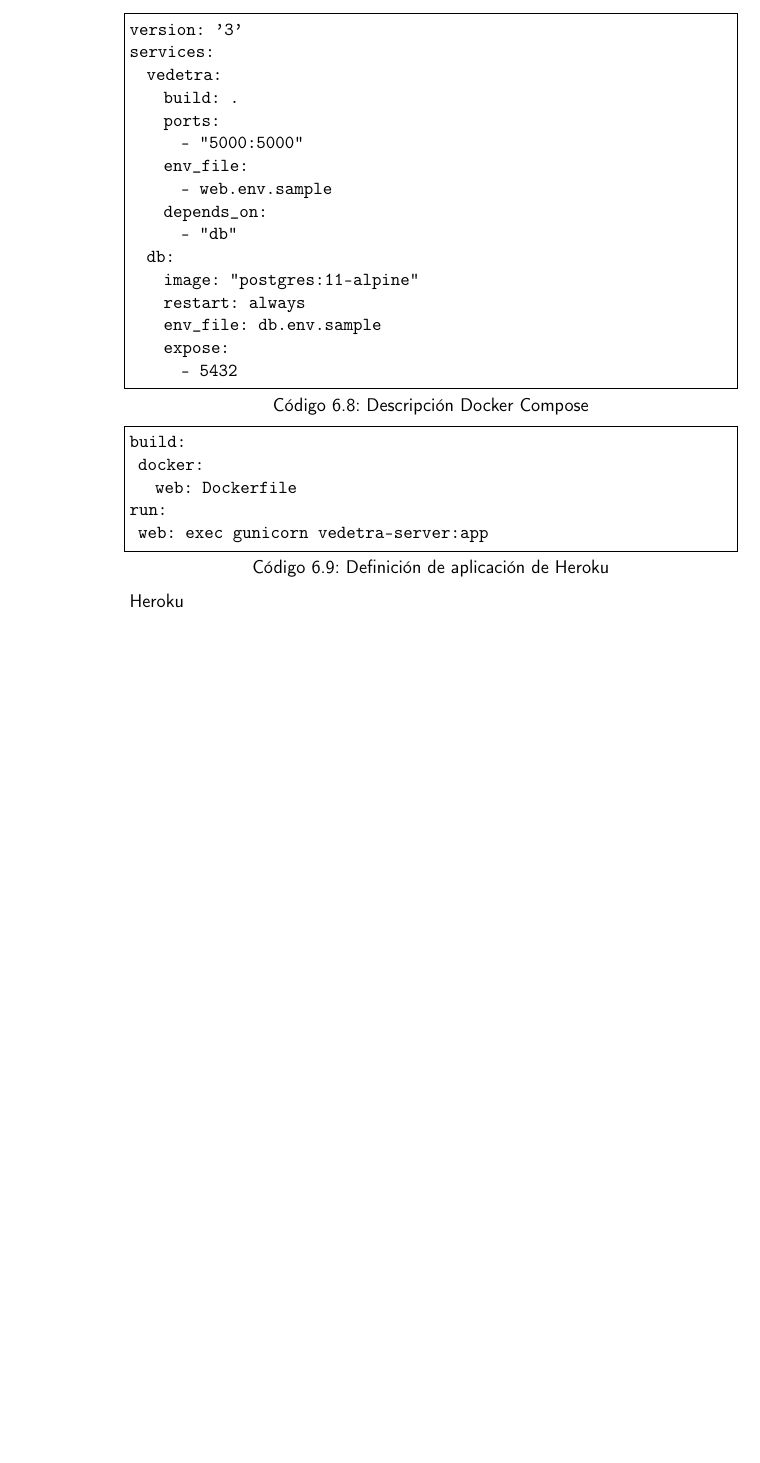
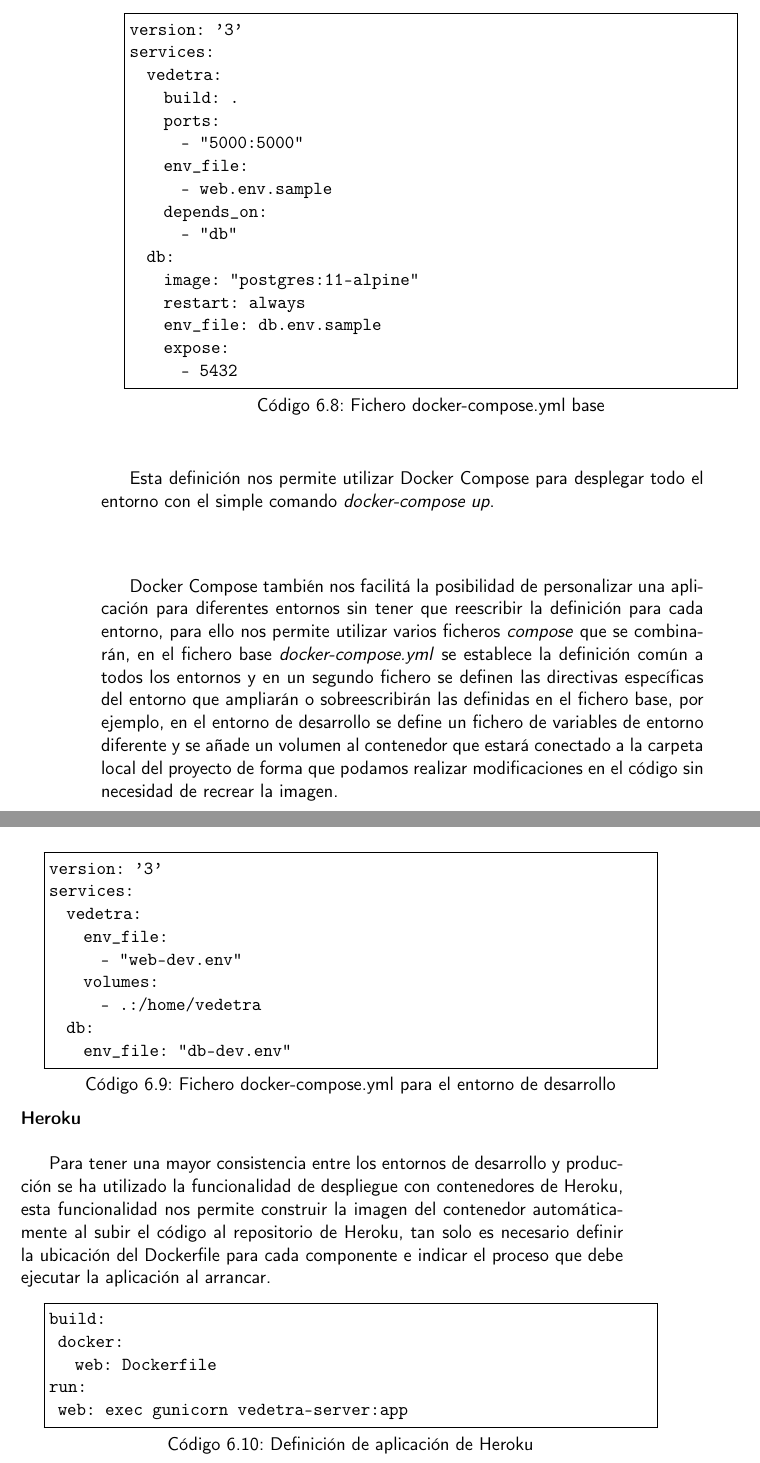
Before and after one commit to M20190649/tfg, a LaTeX book (doc/proyecto.tex, which reads doc/secciones/06_implementacion.tex): part of page 68 of 74 before the commit and two parts of pages 68 and 69 of 76 after it, the two joined at a grey line, cut so that both start at the same text, the shorter picture padded with empty space. Compiled offline with pdfLaTeX.

Commit message:
Añadida descripción de la implementación de los contenedores y el despliegue en Heroku.

```diff
--- a/doc/secciones/06_implementacion.tex
+++ b/doc/secciones/06_implementacion.tex
@@ -234,6 +239,6 @@
 
 \begin{minipage}{\linewidth}
-\begin{lstlisting}[caption=Descripción Docker Compose, captionpos=b, frame=single]
+\begin{lstlisting}[caption=Fichero docker-compose.yml base, captionpos=b, frame=single]
 version: '3'
 services:
   vedetra:
@@ -253,6 +258,28 @@
 \end{lstlisting}
 \end{minipage}
 
+Esta definición nos permite utilizar Docker Compose para desplegar todo el entorno con el simple comando \textit{docker-compose up}.\\
+
+Docker Compose también nos facilitá la posibilidad de personalizar una aplicación para  diferentes entornos sin tener que reescribir la definición para cada entorno, para ello nos permite utilizar varios ficheros \textit{compose} que se combinarán, en el fichero base \textit{docker-compose.yml} se establece la definición común a todos los entornos y en un segundo fichero se definen las directivas específicas del entorno que ampliarán o sobreescribirán las definidas en el fichero base, por ejemplo, en el entorno de desarrollo se define un fichero de variables de entorno diferente y se añade un volumen al contenedor que estará conectado a la carpeta local del proyecto de forma que podamos realizar modificaciones en el código sin necesidad de recrear la imagen.
+
+\begin{minipage}{\linewidth}
+\begin{lstlisting}[caption=Fichero docker-compose.yml para el entorno de desarrollo, captionpos=b, frame=single]
+version: '3'
+services:
+  vedetra:
+    env_file:
+      - "web-dev.env"
+    volumes:
+      - .:/home/vedetra
+  db:
+    env_file: "db-dev.env"
+\end{lstlisting}
+\end{minipage}
+
+\noindent{\textbf{Heroku}}\\
+
+Para tener una mayor consistencia entre los entornos de desarrollo y producción se ha utilizado la funcionalidad de despliegue con contenedores de Heroku, esta funcionalidad nos permite construir la imagen del contenedor automáticamente al subir el código al repositorio de Heroku, tan solo es necesario definir la ubicación del Dockerfile para cada componente e indicar el proceso que debe ejecutar la aplicación al arrancar.\\
+
 \begin{minipage}{\linewidth}
 \begin{lstlisting}[caption=Definición de aplicación de Heroku, captionpos=b, frame=single]
 build:
@@ -263,7 +290,7 @@
 \end{lstlisting}
 \end{minipage}
 
-Heroku
+
 
 
 \end{document}
```
Also changed, not shown: doc/secciones/05_analisis.tex (+1 -1 lines), doc/secciones/06_implementacion.tex (11 more changed lines).
